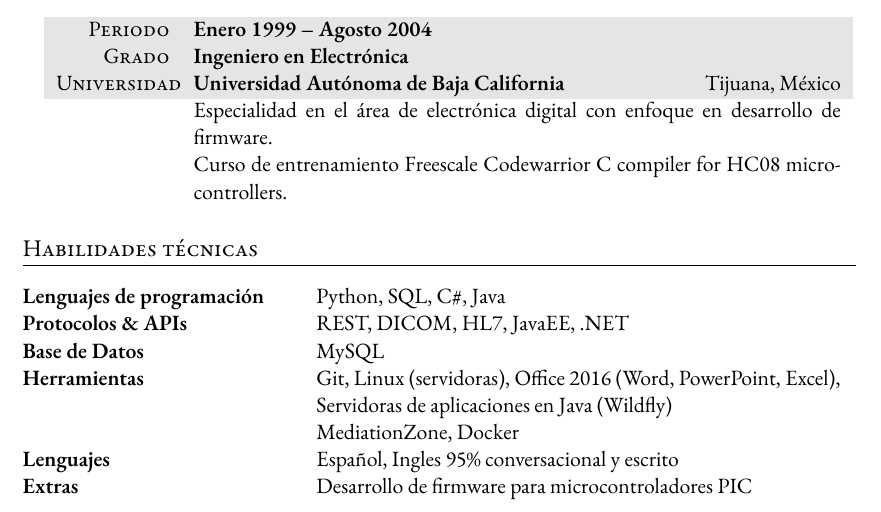
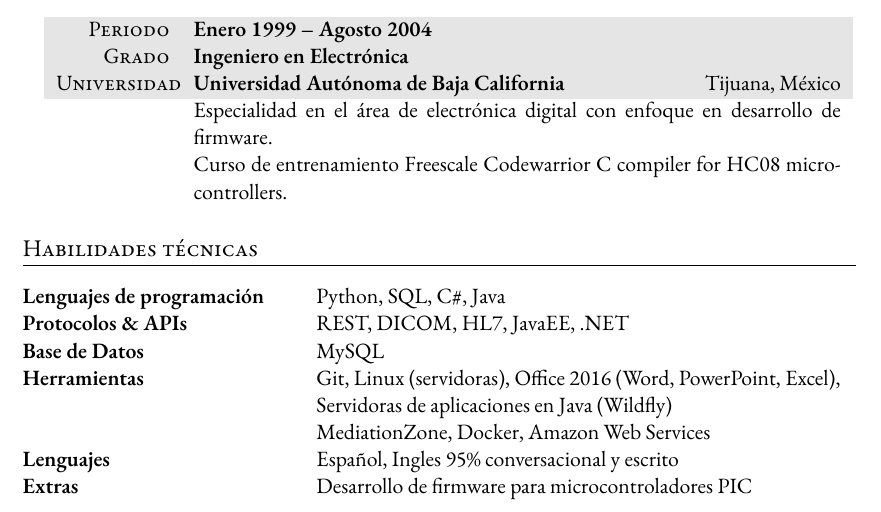
Before and after one commit to angrychuy/Curriculum, a LaTeX CV (Curriculum.tex): part of page 2 of 3, cut so that both start at the same text. Compiled offline with XeLaTeX; a missing font is replaced by an installed copy or a similar font; an older LaTeX class or package is replaced by its successor.

Commit message:
Forgot to add that I know AWS stuff :)

```diff
--- a/Curriculum.tex
+++ b/Curriculum.tex
@@ -167,7 +167,7 @@ Protocolos \& APIs & REST, DICOM, HL7, JavaEE, .NET \\
 Base de Datos & MySQL \\
 Herramientas & Git,  Linux (servidoras), Office 2016 (Word, PowerPoint, Excel),\\
 & Servidoras de aplicaciones en Java (Wildfly) \\
-& MediationZone, Docker \\
+& MediationZone, Docker, Amazon Web Services \\
 Lenguajes & Español, Ingles 95\% conversacional y escrito \\
 Extras & Desarrollo de firmware para microcontroladores PIC
 \end{tabular}
```
Also changed, not shown: Curriculum.pdf.
